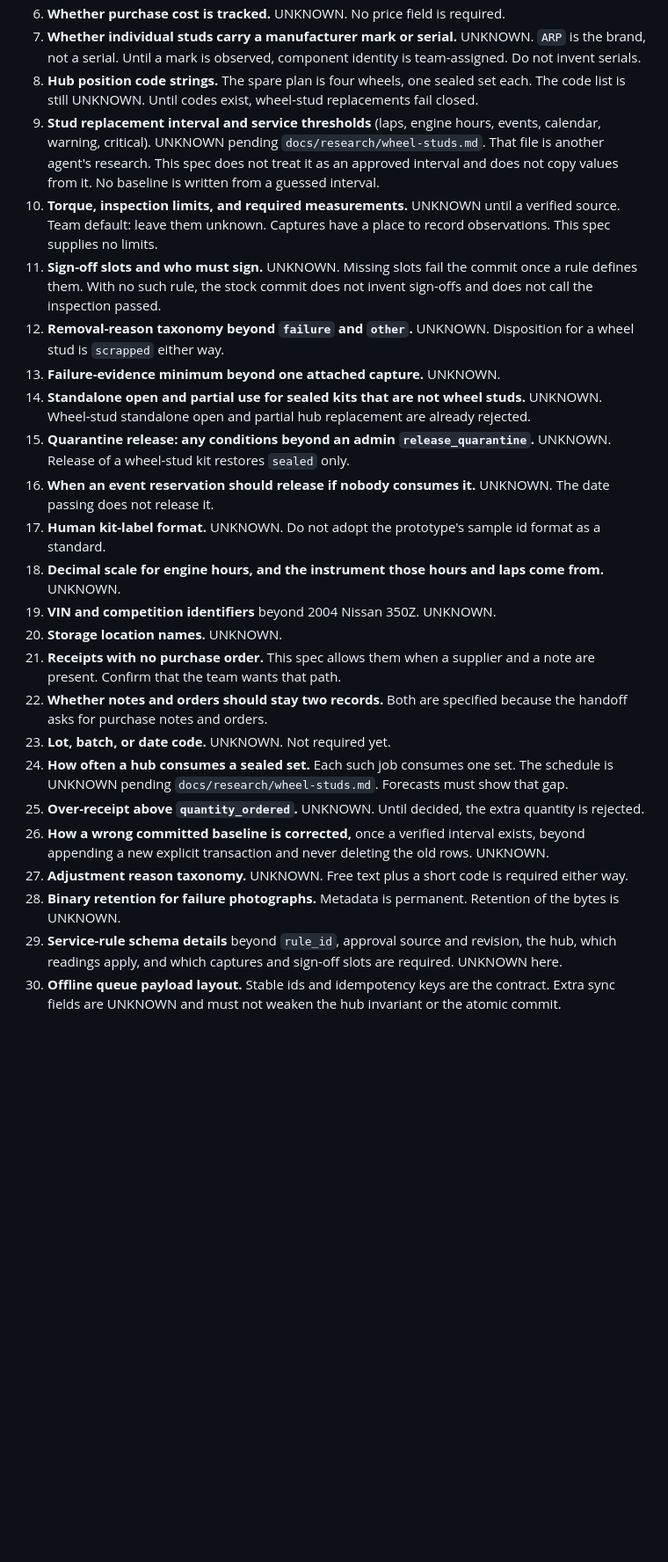
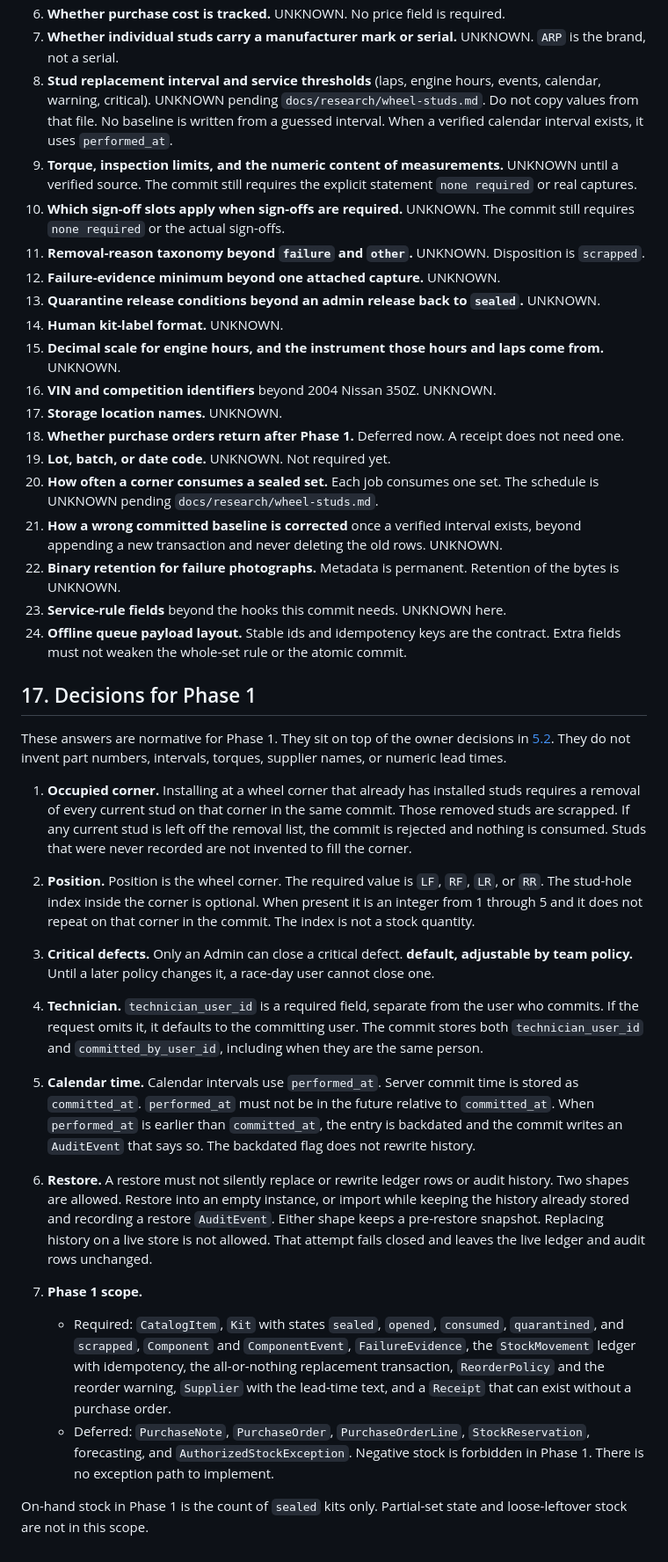
Before and after one commit to wilesy7404/Colt, a Markdown page: docs/specs/inventory.md, the part around one of its changes. Shown at 88% size. GitHub-like rendering; blank space fills up the shorter version.

```diff
--- a/docs/specs/inventory.md
+++ b/docs/specs/inventory.md
@@ -1306,25 +1234,41 @@ Still open:
 6. **Whether purchase cost is tracked.** UNKNOWN. No price field is required.
-7. **Whether individual studs carry a manufacturer mark or serial.** UNKNOWN. `ARP` is the brand, not a serial. Until a mark is observed, component identity is team-assigned. Do not invent serials.
-8. **Hub position code strings.** The spare plan is four wheels, one sealed set each. The code list is still UNKNOWN. Until codes exist, wheel-stud replacements fail closed.
-9. **Stud replacement interval and service thresholds** (laps, engine hours, events, calendar, warning, critical). UNKNOWN pending `docs/research/wheel-studs.md`. That file is another agent's research. This spec does not treat it as an approved interval and does not copy values from it. No baseline is written from a guessed interval.
-10. **Torque, inspection limits, and required measurements.** UNKNOWN until a verified source. Team default: leave them unknown. Captures have a place to record observations. This spec supplies no limits.
-11. **Sign-off slots and who must sign.** UNKNOWN. Missing slots fail the commit once a rule defines them. With no such rule, the stock commit does not invent sign-offs and does not call the inspection passed.
-12. **Removal-reason taxonomy beyond `failure` and `other`.** UNKNOWN. Disposition for a wheel stud is `scrapped` either way.
-13. **Failure-evidence minimum beyond one attached capture.** UNKNOWN.
-14. **Standalone open and partial use for sealed kits that are not wheel studs.** UNKNOWN. Wheel-stud standalone open and partial hub replacement are already rejected.
-15. **Quarantine release: any conditions beyond an admin `release_quarantine`.** UNKNOWN. Release of a wheel-stud kit restores `sealed` only.
-16. **When an event reservation should release if nobody consumes it.** UNKNOWN. The date passing does not release it.
-17. **Human kit-label format.** UNKNOWN. Do not adopt the prototype's sample id format as a standard.
-18. **Decimal scale for engine hours, and the instrument those hours and laps come from.** UNKNOWN.
-19. **VIN and competition identifiers** beyond 2004 Nissan 350Z. UNKNOWN.
-20. **Storage location names.** UNKNOWN.
-21. **Receipts with no purchase order.** This spec allows them when a supplier and a note are present. Confirm that the team wants that path.
-22. **Whether notes and orders should stay two records.** Both are specified because the handoff asks for purchase notes and orders.
-23. **Lot, batch, or date code.** UNKNOWN. Not required yet.
-24. **How often a hub consumes a sealed set.** Each such job consumes one set. The schedule is UNKNOWN pending `docs/research/wheel-studs.md`. Forecasts must show that gap.
-25. **Over-receipt above `quantity_ordered`.** UNKNOWN. Until decided, the extra quantity is rejected.
-26. **How a wrong committed baseline is corrected,** once a verified interval exists, beyond appending a new explicit transaction and never deleting the old rows. UNKNOWN.
-27. **Adjustment reason taxonomy.** UNKNOWN. Free text plus a short code is required either way.
-28. **Binary retention for failure photographs.** Metadata is permanent. Retention of the bytes is UNKNOWN.
-29. **Service-rule schema details** beyond `rule_id`, approval source and revision, the hub, which readings apply, and which captures and sign-off slots are required. UNKNOWN here.
-30. **Offline queue payload layout.** Stable ids and idempotency keys are the contract. Extra sync fields are UNKNOWN and must not weaken the hub invariant or the atomic commit.
+7. **Whether individual studs carry a manufacturer mark or serial.** UNKNOWN. `ARP` is the brand, not a serial.
+8. **Stud replacement interval and service thresholds** (laps, engine hours, events, calendar, warning, critical). UNKNOWN pending `docs/research/wheel-studs.md`. Do not copy values from that file. No baseline is written from a guessed interval. When a verified calendar interval exists, it uses `performed_at`.
+9. **Torque, inspection limits, and the numeric content of measurements.** UNKNOWN until a verified source. The commit still requires the explicit statement `none required` or real captures.
+10. **Which sign-off slots apply when sign-offs are required.** UNKNOWN. The commit still requires `none required` or the actual sign-offs.
+11. **Removal-reason taxonomy beyond `failure` and `other`.** UNKNOWN. Disposition is `scrapped`.
+12. **Failure-evidence minimum beyond one attached capture.** UNKNOWN.
+13. **Quarantine release conditions beyond an admin release back to `sealed`.** UNKNOWN.
+14. **Human kit-label format.** UNKNOWN.
+15. **Decimal scale for engine hours, and the instrument those hours and laps come from.** UNKNOWN.
+16. **VIN and competition identifiers** beyond 2004 Nissan 350Z. UNKNOWN.
+17. **Storage location names.** UNKNOWN.
+18. **Whether purchase orders return after Phase 1.** Deferred now. A receipt does not need one.
+19. **Lot, batch, or date code.** UNKNOWN. Not required yet.
+20. **How often a corner consumes a sealed set.** Each job consumes one set. The schedule is UNKNOWN pending `docs/research/wheel-studs.md`.
+21. **How a wrong committed baseline is corrected** once a verified interval exists, beyond appending a new transaction and never deleting the old rows. UNKNOWN.
+22. **Binary retention for failure photographs.** Metadata is permanent. Retention of the bytes is UNKNOWN.
+23. **Service-rule fields** beyond the hooks this commit needs. UNKNOWN here.
+24. **Offline queue payload layout.** Stable ids and idempotency keys are the contract. Extra fields must not weaken the whole-set rule or the atomic commit.
+
+## 17. Decisions for Phase 1
+
+These answers are normative for Phase 1. They sit on top of the owner decisions in [5.2](#52-owner-decisions-2026-10-25). They do not invent part numbers, intervals, torques, supplier names, or numeric lead times.
+
+1. **Occupied corner.** Installing at a wheel corner that already has installed studs requires a removal of every current stud on that corner in the same commit. Those removed studs are scrapped. If any current stud is left off the removal list, the commit is rejected and nothing is consumed. Studs that were never recorded are not invented to fill the corner.
+
+2. **Position.** Position is the wheel corner. The required value is `LF`, `RF`, `LR`, or `RR`. The stud-hole index inside the corner is optional. When present it is an integer from 1 through 5 and it does not repeat on that corner in the commit. The index is not a stock quantity.
+
+3. **Critical defects.** Only an Admin can close a critical defect. **default, adjustable by team policy.** Until a later policy changes it, a race-day user cannot close one.
+
+4. **Technician.** `technician_user_id` is a required field, separate from the user who commits. If the request omits it, it defaults to the committing user. The commit stores both `technician_user_id` and `committed_by_user_id`, including when they are the same person.
+
+5. **Calendar time.** Calendar intervals use `performed_at`. Server commit time is stored as `committed_at`. `performed_at` must not be in the future relative to `committed_at`. When `performed_at` is earlier than `committed_at`, the entry is backdated and the commit writes an `AuditEvent` that says so. The backdated flag does not rewrite history.
+
+6. **Restore.** A restore must not silently replace or rewrite ledger rows or audit history. Two shapes are allowed. Restore into an empty instance, or import while keeping the history already stored and recording a restore `AuditEvent`. Either shape keeps a pre-restore snapshot. Replacing history on a live store is not allowed. That attempt fails closed and leaves the live ledger and audit rows unchanged.
+
+7. **Phase 1 scope.**
+   - Required: `CatalogItem`, `Kit` with states `sealed`, `opened`, `consumed`, `quarantined`, and `scrapped`, `Component` and `ComponentEvent`, `FailureEvidence`, the `StockMovement` ledger with idempotency, the all-or-nothing replacement transaction, `ReorderPolicy` and the reorder warning, `Supplier` with the lead-time text, and a `Receipt` that can exist without a purchase order.
+   - Deferred: `PurchaseNote`, `PurchaseOrder`, `PurchaseOrderLine`, `StockReservation`, forecasting, and `AuthorizedStockException`. Negative stock is forbidden in Phase 1. There is no exception path to implement.
+
+On-hand stock in Phase 1 is the count of `sealed` kits only. Partial-set state and loose-leftover stock are not in this scope.
```
Also changed, not shown: other parts of docs/specs/inventory.md (+213 -285 lines).
